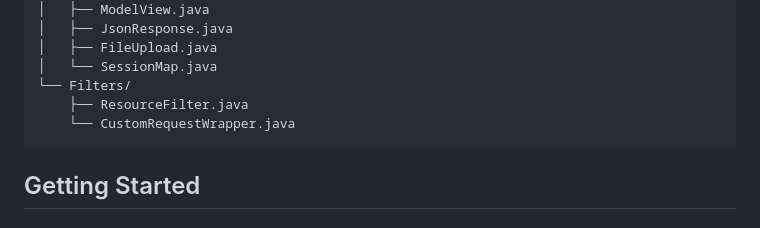
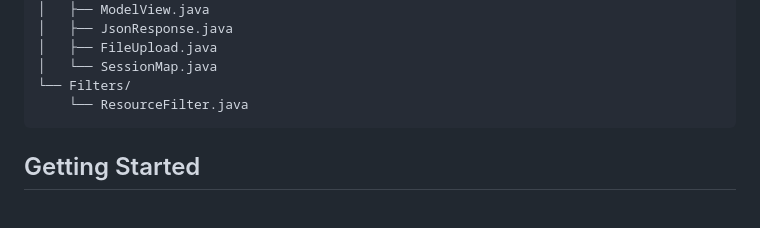
Before and after one commit to Snowlydial/S5_NET_WebFramework, a Markdown page: README.md, the part around the change. Rendered like a GitHub page.

Commit message:
Update README
Removed CustomRequestWrapper.java from Filters section

````diff
--- a/README.md
+++ b/README.md
@@ -56,8 +56,7 @@ src/main/java/com/snowly/framework/
 │   ├── FileUpload.java
 │   └── SessionMap.java
 └── Filters/
-    ├── ResourceFilter.java
-    └── CustomRequestWrapper.java
+    └── ResourceFilter.java
 ```
 
 ## Getting Started
````
